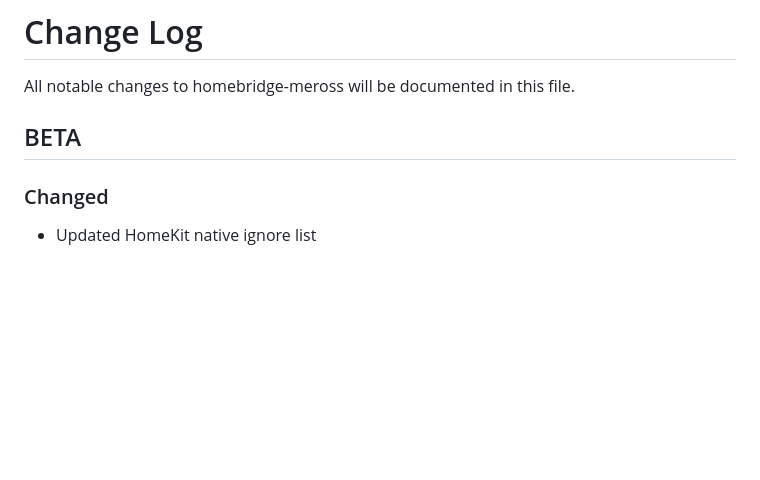
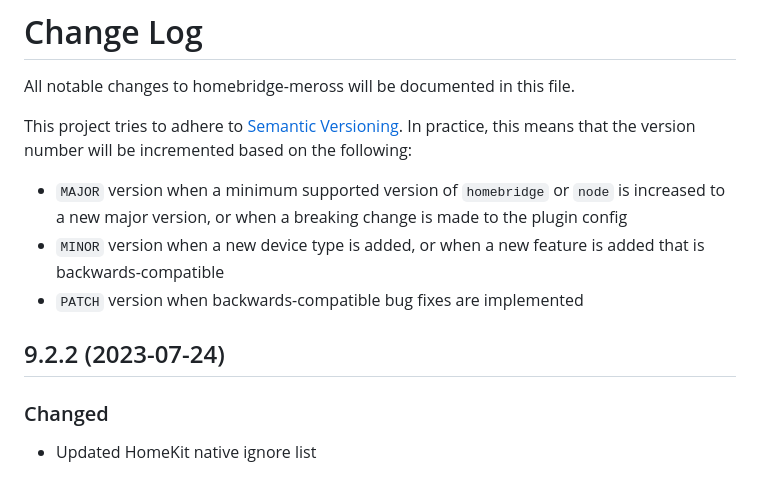
Before and after one commit to bwp91/homebridge-meross, a Markdown page: CHANGELOG.md, the part around the change. GitHub-like rendering; blank space fills up the shorter version.

Commit message:
readme info

```diff
--- a/CHANGELOG.md
+++ b/CHANGELOG.md
@@ -2,7 +2,13 @@
 
 All notable changes to homebridge-meross will be documented in this file.
 
-## BETA
+This project tries to adhere to [Semantic Versioning](http://semver.org/). In practice, this means that the version number will be incremented based on the following:
+
+- `MAJOR` version when a minimum supported version of `homebridge` or `node` is increased to a new major version, or when a breaking change is made to the plugin config
+- `MINOR` version when a new device type is added, or when a new feature is added that is backwards-compatible
+- `PATCH` version when backwards-compatible bug fixes are implemented
+
+## 9.2.2 (2023-07-24)
 
 ### Changed
 
```
